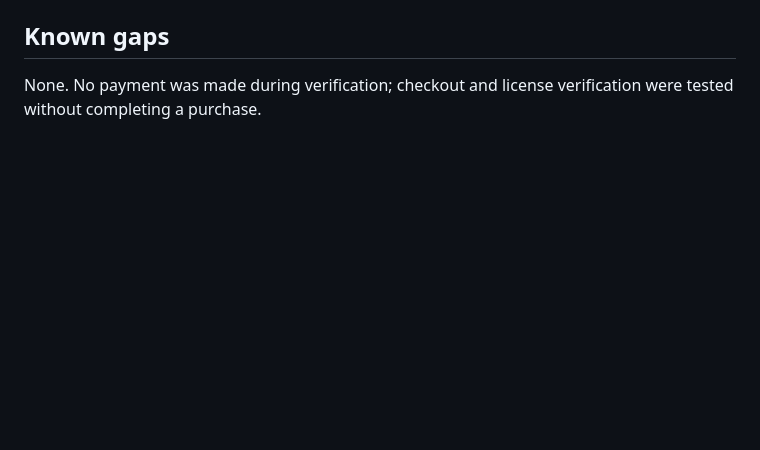
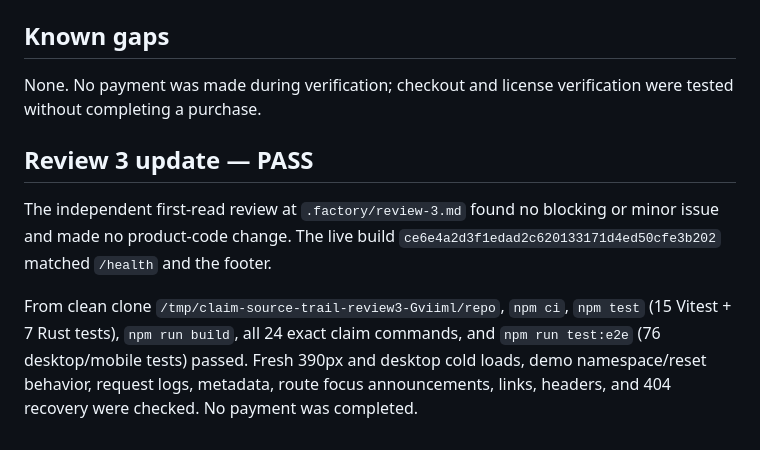
Before and after one commit to B-Divyesh/sf-claim-source-trail, a Markdown page: .factory/handoff.md, the part around the change. Rendered like a GitHub page; blank space fills up the shorter version.

Commit message:
docs: add adversarial review three

```diff
--- a/.factory/handoff.md
+++ b/.factory/handoff.md
@@ -78,3 +78,16 @@ The work-order deploy uses `Dockerfile`, port 8080, and `WO_DATA_DIR=/data`. The
 ## Known gaps
 
 None. No payment was made during verification; checkout and license verification were tested without completing a purchase.
+
+## Review 3 update — PASS
+
+The independent first-read review at `.factory/review-3.md` found no blocking
+or minor issue and made no product-code change. The live build
+`ce6e4a2d3f1edad2c620133171d4ed50cfe3b202` matched `/health` and the footer.
+
+From clean clone `/tmp/claim-source-trail-review3-Gviiml/repo`, `npm ci`,
+`npm test` (15 Vitest + 7 Rust tests), `npm run build`, all 24 exact claim
+commands, and `npm run test:e2e` (76 desktop/mobile tests) passed. Fresh 390px
+and desktop cold loads, demo namespace/reset behavior, request logs, metadata,
+route focus announcements, links, headers, and 404 recovery were checked.
+No payment was completed.
```
Also changed, not shown: .factory/review-3.md (added, +230 -0 lines).
